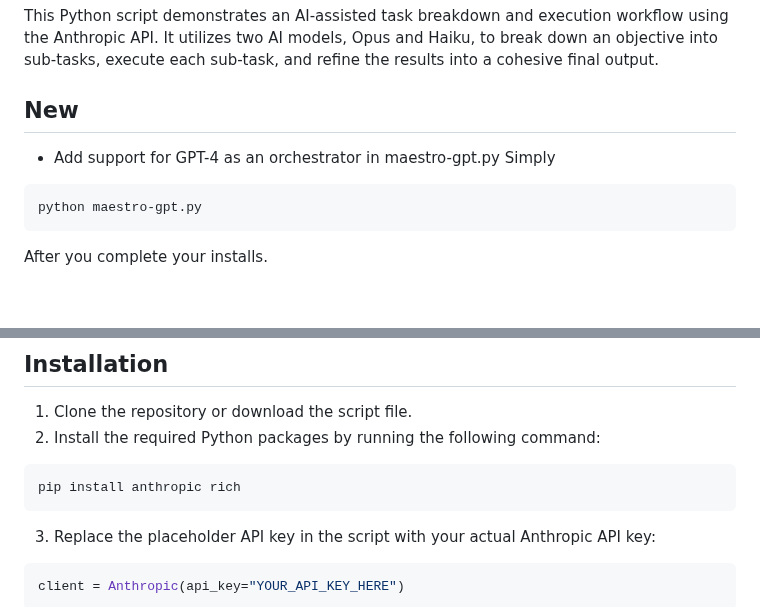
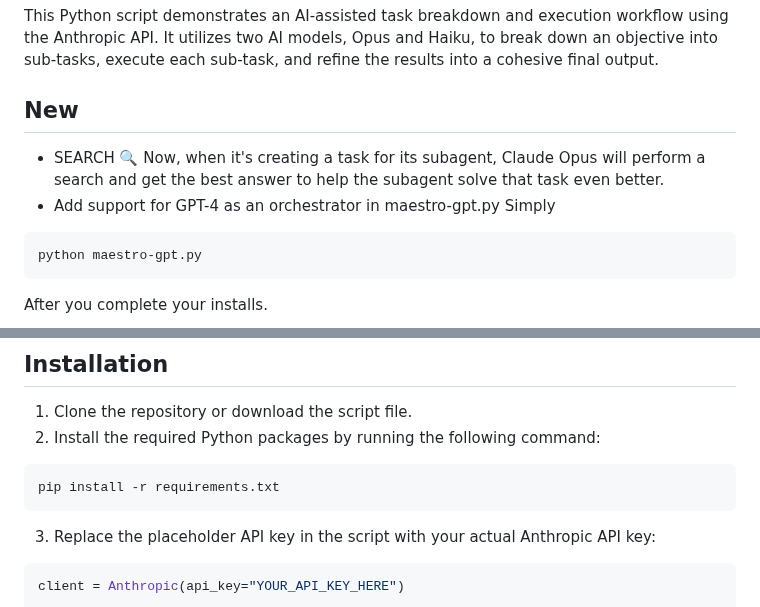
Before and after one commit to Doriandarko/maestro, a Markdown page: README.md, 2 parts joined by grey strips. Rendered like a GitHub page; blank space fills up the shorter version.

Commit message:
Update README.md
SEARCH!!

````diff
--- a/README.md
+++ b/README.md
@@ -4,9 +4,10 @@
 This Python script demonstrates an AI-assisted task breakdown and execution workflow using the Anthropic API. It utilizes two AI models, Opus and Haiku, to break down an objective into sub-tasks, execute each sub-task, and refine the results into a cohesive final output.
 
 ## New
+- SEARCH 🔍
+  Now, when it's creating a task for its subagent, Claude Opus will perform a search and get the best answer to help the subagent solve that task even better.
 - Add support for GPT-4 as an orchestrator in maestro-gpt.py
 Simply
-
 ```bash
 python maestro-gpt.py
 ```
@@ -39,7 +40,7 @@ To run this script, you need to have the following:
 2. Install the required Python packages by running the following command:
 
 ```bash
-pip install anthropic rich
+pip install -r requirements.txt
 ```
 
 3. Replace the placeholder API key in the script with your actual Anthropic API key:
````
